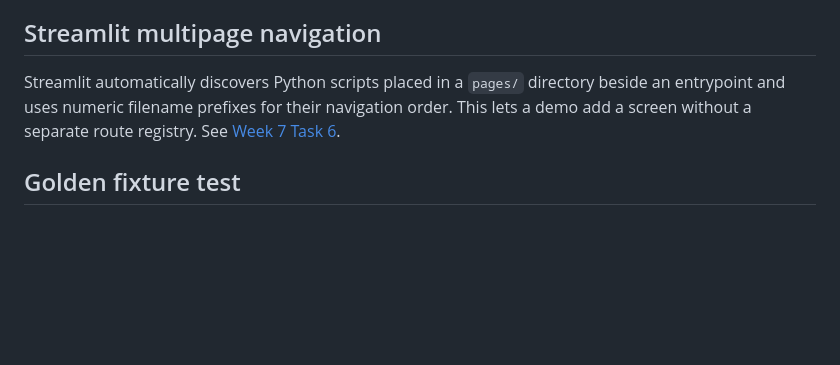
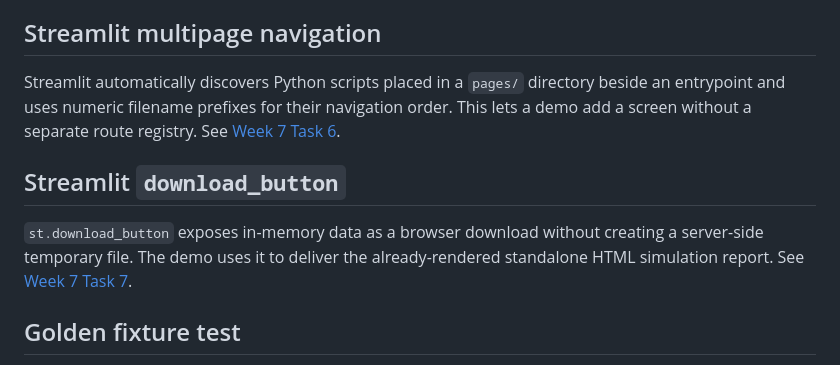
Before and after one commit to chrisokor/skiljo, a Markdown page: docs/learning/GLOSSARY.md, the part around the change. Drawn GitHub-style; blank space fills up the shorter version.

```diff
--- a/docs/learning/GLOSSARY.md
+++ b/docs/learning/GLOSSARY.md
@@ -132,6 +132,12 @@ beside an entrypoint and uses numeric filename prefixes for their navigation
 order. This lets a demo add a screen without a separate route registry. See
 [Week 7 Task 6](week7-task6-cross-document-ui.md).
 
+## Streamlit `download_button`
+
+`st.download_button` exposes in-memory data as a browser download without
+creating a server-side temporary file. The demo uses it to deliver the
+already-rendered standalone HTML simulation report. See [Week 7 Task 7](week7-task7-consistency-checker-workflow.md).
+
 ## Golden fixture test
 
 A test pattern where data is pre-generated, version-controlled, and loaded from files (rather than generated fresh in each test run). Golden fixture tests trade test independence for stability and regression detection — they catch behavioral changes in integration scenarios. Useful for complex workflows (like end-to-end simulation) where unit tests alone can't verify the full pipeline. See [Week 3 Task 8](week3-task8-golden-tests.md).
```
Also changed, not shown: docs/learning/README.md (+1 -0 lines), docs/learning/week7-task7-consistency-checker-workflow.md (added, +42 -0 lines).
